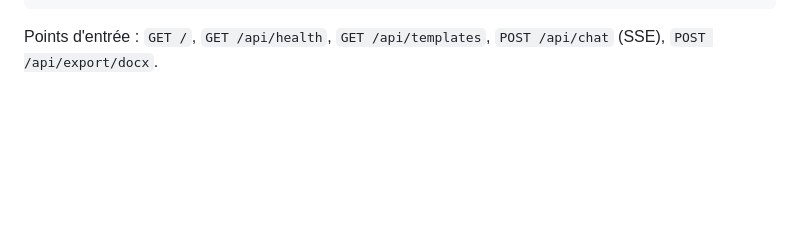
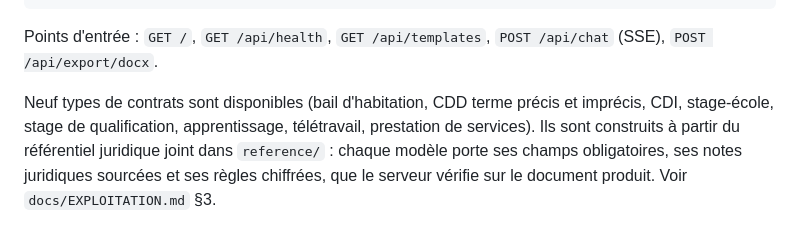
Before and after one commit to alexmardocheehunter/alt.redige, a Markdown page: README.md, the part around the change. Drawn GitHub-style; blank space fills up the shorter version.

Commit message:
Documentation : modeles, validateurs et referentiel juridique

```diff
--- a/README.md
+++ b/README.md
@@ -166,3 +166,10 @@ npm start                 # compile puis lance le serveur
 
 Points d'entrée : `GET /`, `GET /api/health`, `GET /api/templates`,
 `POST /api/chat` (SSE), `POST /api/export/docx`.
+
+Neuf types de contrats sont disponibles (bail d'habitation, CDD terme précis et
+imprécis, CDI, stage-école, stage de qualification, apprentissage,
+télétravail, prestation de services). Ils sont construits à partir du
+référentiel juridique joint dans `reference/` : chaque modèle porte ses champs
+obligatoires, ses notes juridiques sourcées et ses règles chiffrées, que le
+serveur vérifie sur le document produit. Voir `docs/EXPLOITATION.md` §3.
```
Also changed, not shown: docs/EXPLOITATION.md (+54 -24 lines), docs/SPEC-BACKEND.md (+1 -1 lines).
